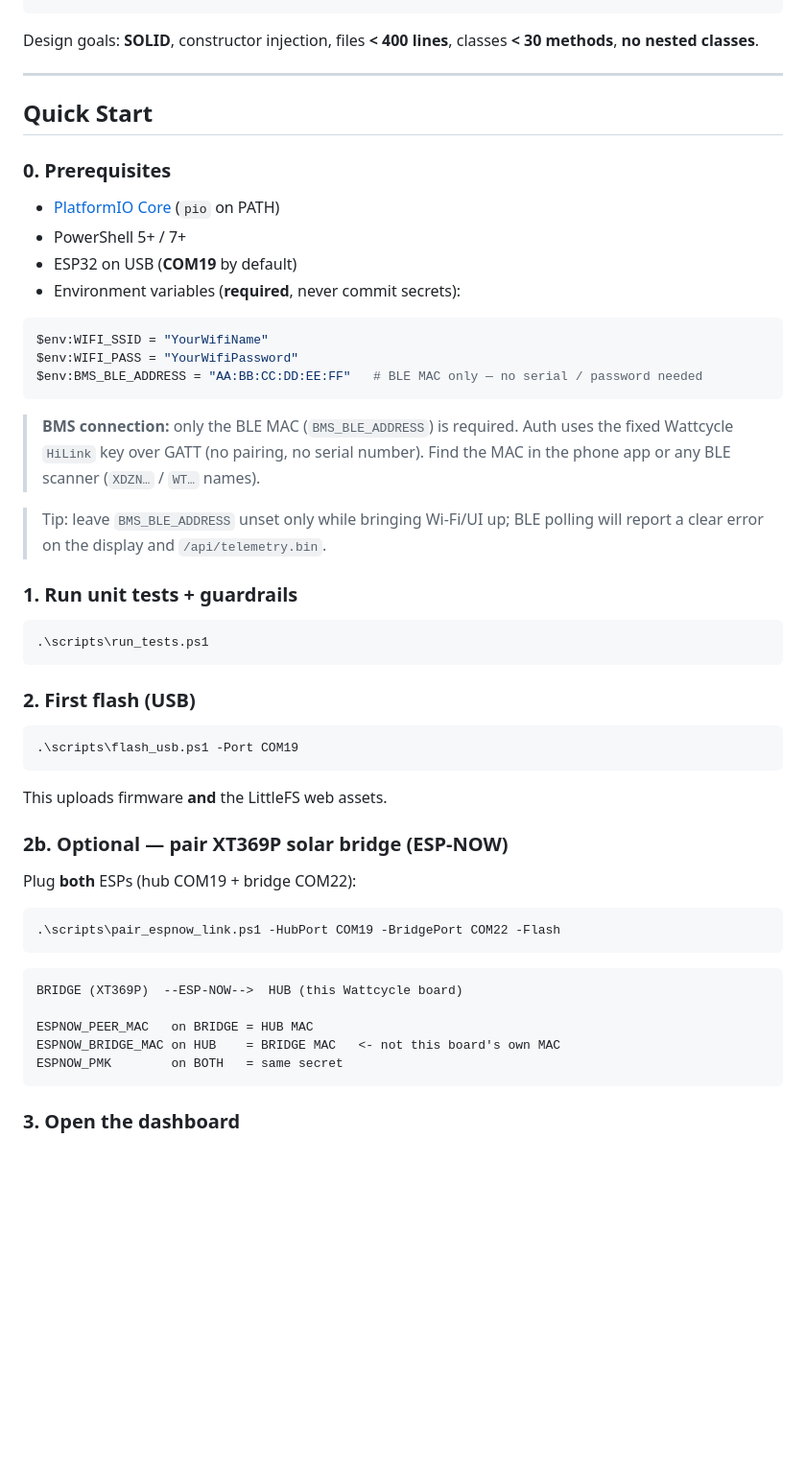
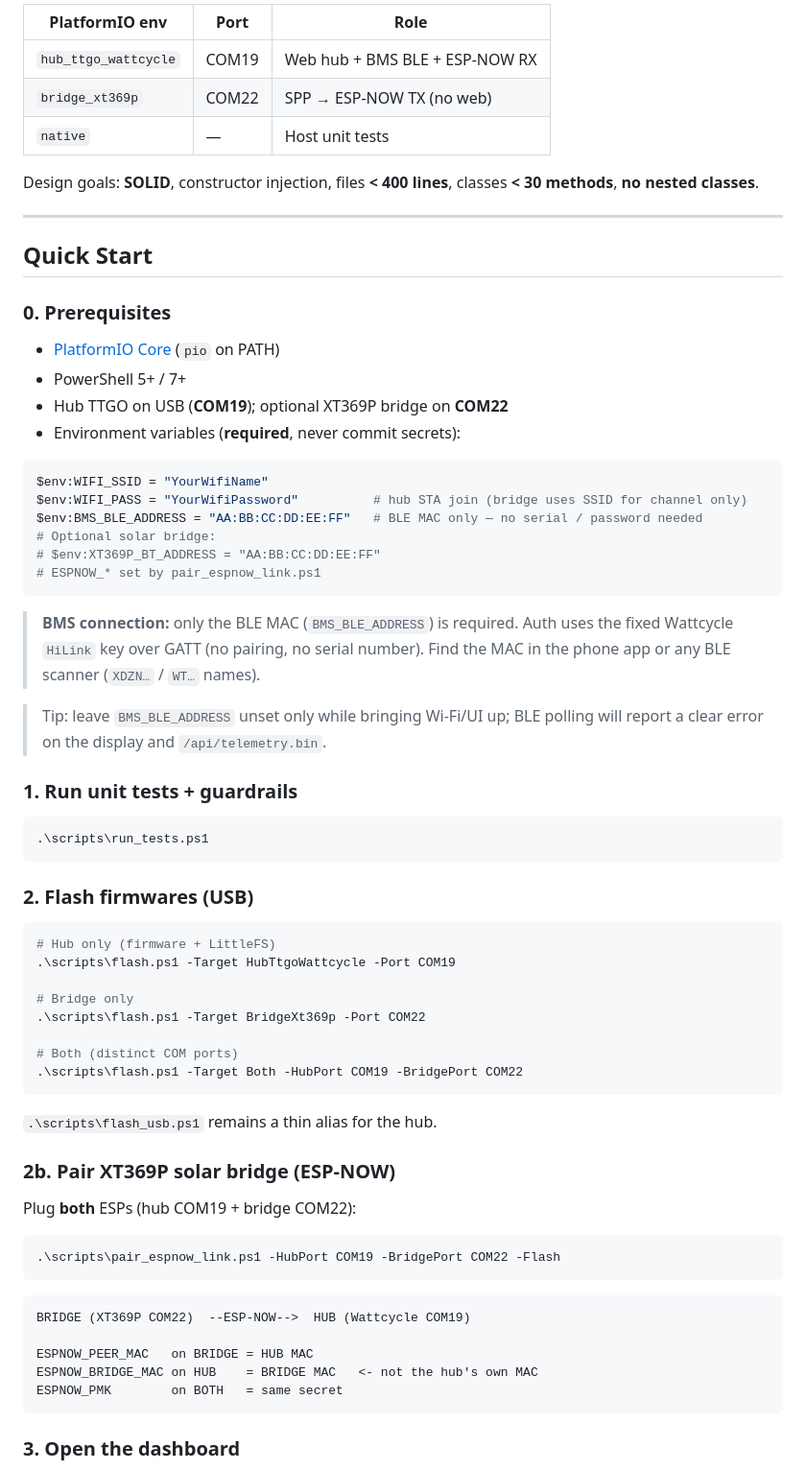
Before and after one commit to Nutz95/WattcycleEsp32Gateway, a Markdown page: README.md, the part around the change printed below. Shown: that part at 96% size. GitHub-like rendering; blank space fills up the shorter version.

````diff
--- a/README.md
+++ b/README.md
@@ -131,4 +149,10 @@ test/                # PlatformIO native Unity tests
 ```
+
+| PlatformIO env | Port | Role |
+|----------------|------|------|
+| `hub_ttgo_wattcycle` | COM19 | Web hub + BMS BLE + ESP-NOW RX |
+| `bridge_xt369p` | COM22 | SPP → ESP-NOW TX (no web) |
+| `native` | — | Host unit tests |
 
 Design goals: **SOLID**, constructor injection, files **&lt; 400 lines**, classes **&lt; 30 methods**, **no nested classes**.
 
@@ -140,13 +164,16 @@ Design goals: **SOLID**, constructor injection, files **&lt; 400 lines**, classe
 
 - [PlatformIO Core](https://platformio.org/install/cli) (`pio` on PATH)
 - PowerShell 5+ / 7+
-- ESP32 on USB (**COM19** by default)
+- Hub TTGO on USB (**COM19**); optional XT369P bridge on **COM22**
 - Environment variables (**required**, never commit secrets):
 
 ```powershell
 $env:WIFI_SSID = "YourWifiName"
-$env:WIFI_PASS = "YourWifiPassword"
+$env:WIFI_PASS = "YourWifiPassword"          # hub STA join (bridge uses SSID for channel only)
 $env:BMS_BLE_ADDRESS = "AA:BB:CC:DD:EE:FF"   # BLE MAC only — no serial / password needed
+# Optional solar bridge:
+# $env:XT369P_BT_ADDRESS = "AA:BB:CC:DD:EE:FF"
+# ESPNOW_* set by pair_espnow_link.ps1
 ```
 
 > **BMS connection:** only the BLE MAC (`BMS_BLE_ADDRESS`) is required. Auth uses the fixed Wattcycle `HiLink` key over GATT (no pairing, no serial number). Find the MAC in the phone app or any BLE scanner (`XDZN…` / `WT…` names).
@@ -159,15 +186,22 @@ $env:BMS_BLE_ADDRESS = "AA:BB:CC:DD:EE:FF"   # BLE MAC only — no serial / pass
 .\scripts\run_tests.ps1
 ```
 
-### 2. First flash (USB)
+### 2. Flash firmwares (USB)
 
 ```powershell
-.\scripts\flash_usb.ps1 -Port COM19
+# Hub only (firmware + LittleFS)
+.\scripts\flash.ps1 -Target HubTtgoWattcycle -Port COM19
+
+# Bridge only
+.\scripts\flash.ps1 -Target BridgeXt369p -Port COM22
+
+# Both (distinct COM ports)
+.\scripts\flash.ps1 -Target Both -HubPort COM19 -BridgePort COM22
 ```
 
-This uploads firmware **and** the LittleFS web assets.
+`.\scripts\flash_usb.ps1` remains a thin alias for the hub.
 
-### 2b. Optional — pair XT369P solar bridge (ESP-NOW)
+### 2b. Pair XT369P solar bridge (ESP-NOW)
 
 Plug **both** ESPs (hub COM19 + bridge COM22):
 
@@ -176,10 +210,10 @@ Plug **both** ESPs (hub COM19 + bridge COM22):
 ```
 
 ```text
-BRIDGE (XT369P)  --ESP-NOW-->  HUB (this Wattcycle board)
+BRIDGE (XT369P COM22)  --ESP-NOW-->  HUB (Wattcycle COM19)
 
 ESPNOW_PEER_MAC   on BRIDGE = HUB MAC
-ESPNOW_BRIDGE_MAC on HUB    = BRIDGE MAC   <- not this board's own MAC
+ESPNOW_BRIDGE_MAC on HUB    = BRIDGE MAC   <- not the hub's own MAC
 ESPNOW_PMK        on BOTH   = same secret
 ```
 
````
Also changed, not shown: other parts of README.md (+81 -56 lines), docs/WATTCYCLE_PROTOCOL.md (added, +63 -0 lines), docs/XT369P_PROTOCOL.md (added, +91 -0 lines), Resources/xt369p.png (added), Resources/xt369p_front_back.png (added).
